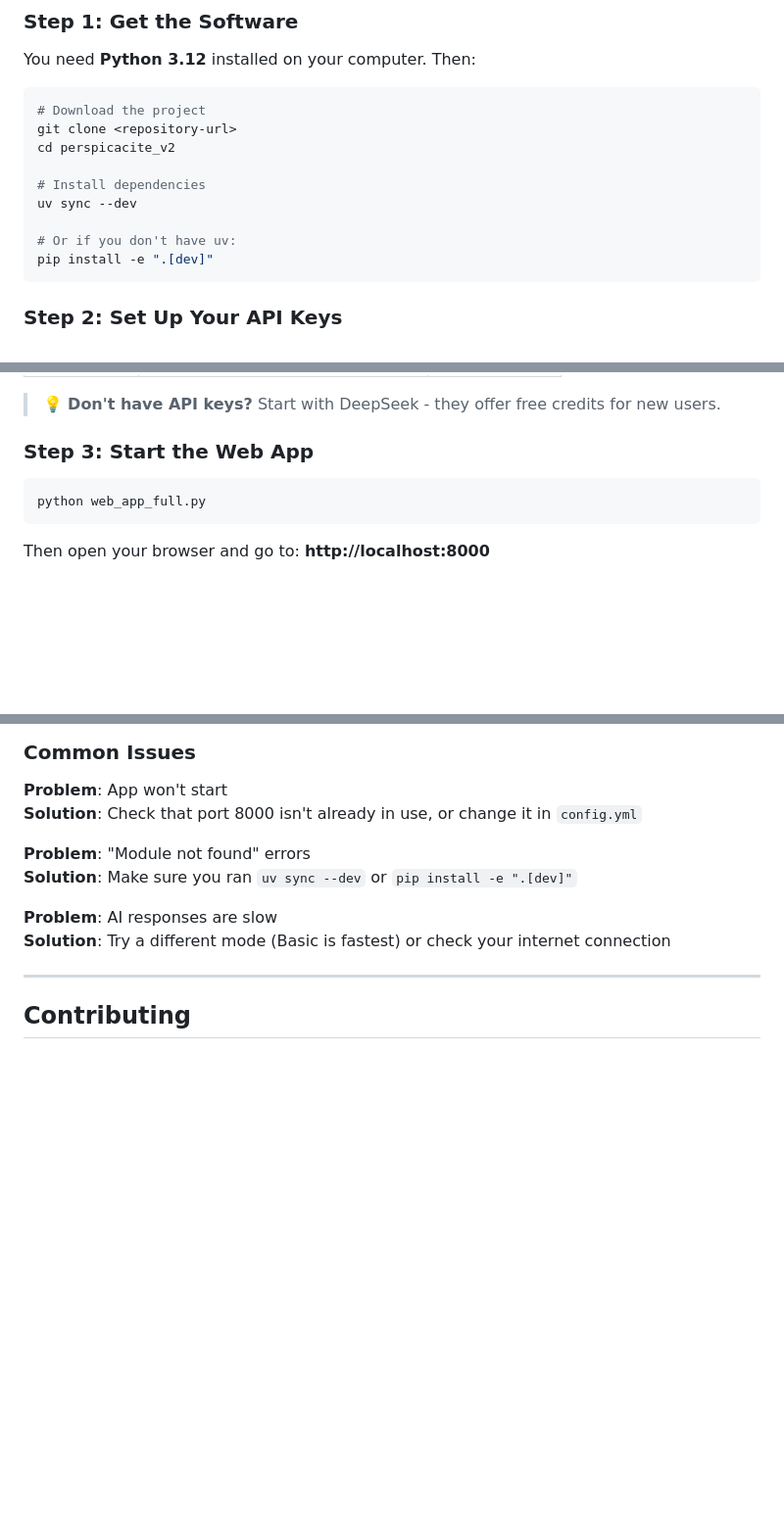
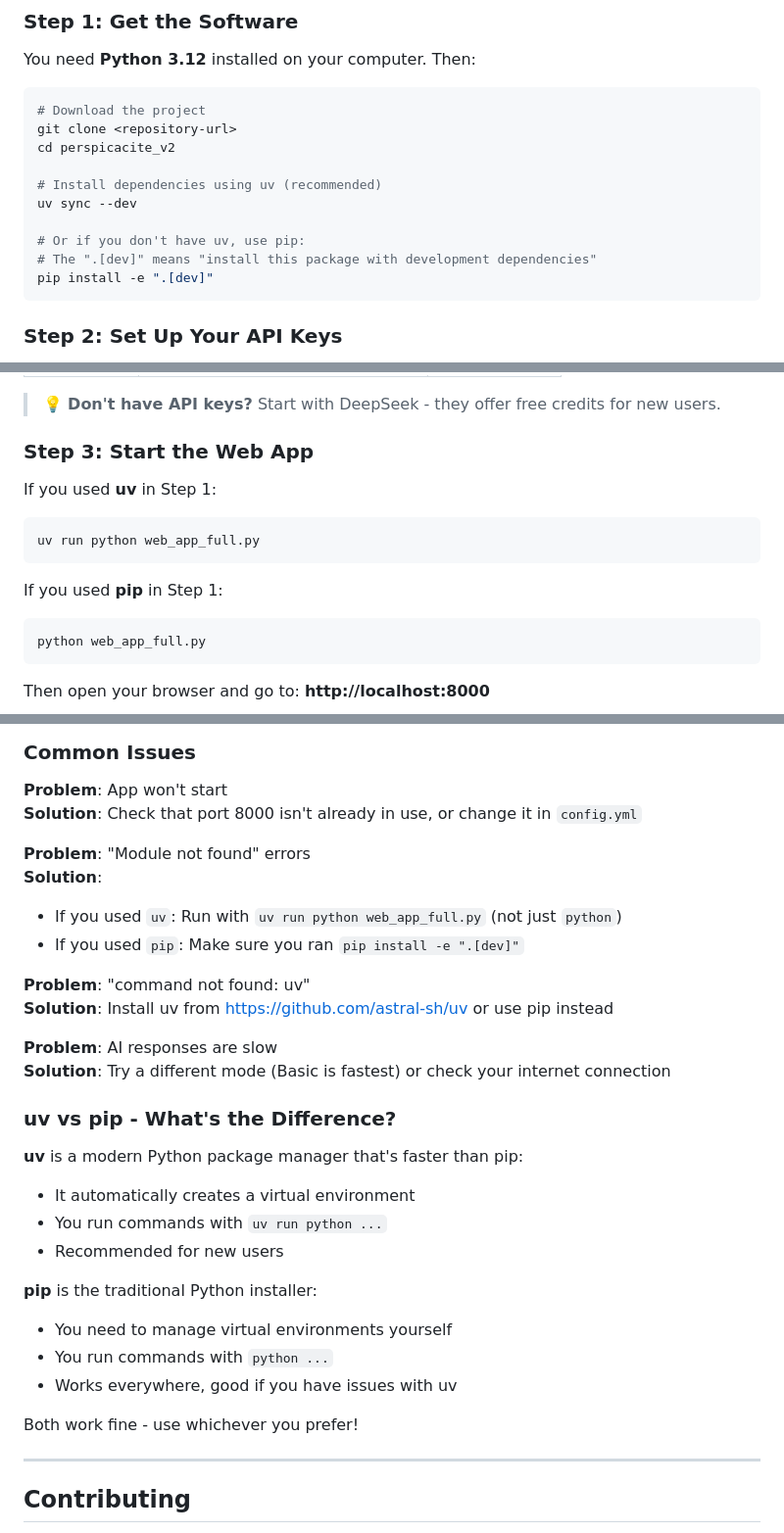
Before and after one commit to HolobiomicsLab/Perspicacite-AI, a Markdown page: README.md, 3 parts joined by grey strips. Shown at 98% size. Drawn GitHub-style; blank space fills up the shorter version.

Commit message:
docs: clarify uv vs pip usage in README
- Explain what '.[dev]' means in pip install command
- Clarify that uv users should use 'uv run python' to start the app
- Add 'uv vs pip' section explaining the differences
- Update troubleshooting with uv-specific help

````diff
--- a/README.md
+++ b/README.md
@@ -26,10 +26,11 @@ You need **Python 3.12** installed on your computer. Then:
 git clone <repository-url>
 cd perspicacite_v2
 
-# Install dependencies
+# Install dependencies using uv (recommended)
 uv sync --dev
 
-# Or if you don't have uv:
+# Or if you don't have uv, use pip:
+# The ".[dev]" means "install this package with development dependencies"
 pip install -e ".[dev]"
 ```
 
@@ -53,6 +54,12 @@ Edit `.env` and add at least one of these:
 
 ### Step 3: Start the Web App
 
+If you used **uv** in Step 1:
+```bash
+uv run python web_app_full.py
+```
+
+If you used **pip** in Step 1:
 ```bash
 python web_app_full.py
 ```
@@ -281,10 +288,29 @@ Click the 🌙/☀️ button in the top right to toggle between light and dark m
 **Solution**: Check that port 8000 isn't already in use, or change it in `config.yml`
 
 **Problem**: "Module not found" errors
-**Solution**: Make sure you ran `uv sync --dev` or `pip install -e ".[dev]"`
+**Solution**:
+- If you used `uv`: Run with `uv run python web_app_full.py` (not just `python`)
+- If you used `pip`: Make sure you ran `pip install -e ".[dev]"`
+
+**Problem**: "command not found: uv"
+**Solution**: Install uv from https://github.com/astral-sh/uv or use pip instead
 
 **Problem**: AI responses are slow
 **Solution**: Try a different mode (Basic is fastest) or check your internet connection
+
+### uv vs pip - What's the Difference?
+
+**uv** is a modern Python package manager that's faster than pip:
+- It automatically creates a virtual environment
+- You run commands with `uv run python ...`
+- Recommended for new users
+
+**pip** is the traditional Python installer:
+- You need to manage virtual environments yourself
+- You run commands with `python ...`
+- Works everywhere, good if you have issues with uv
+
+Both work fine - use whichever you prefer!
 
 ---
 
````
